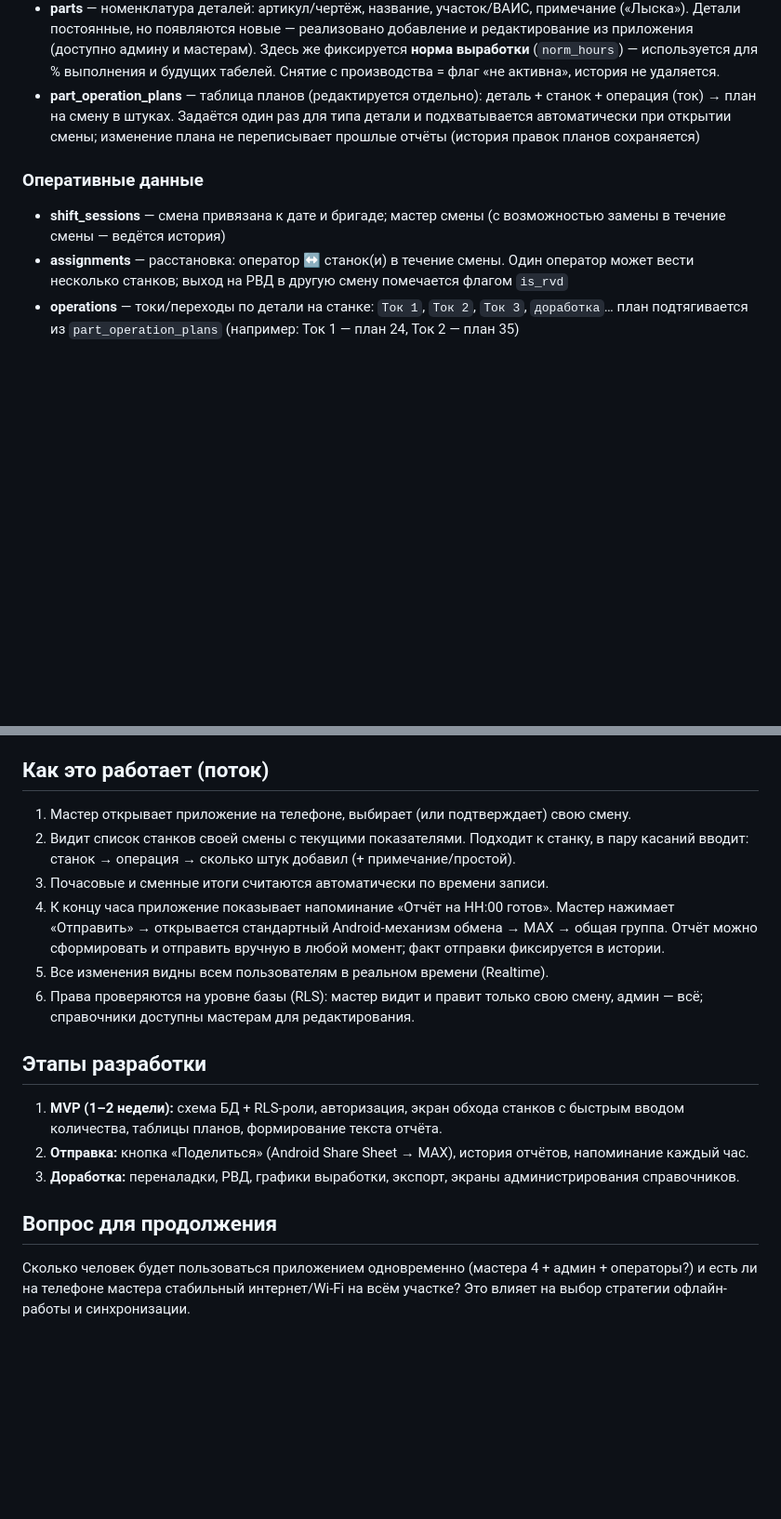
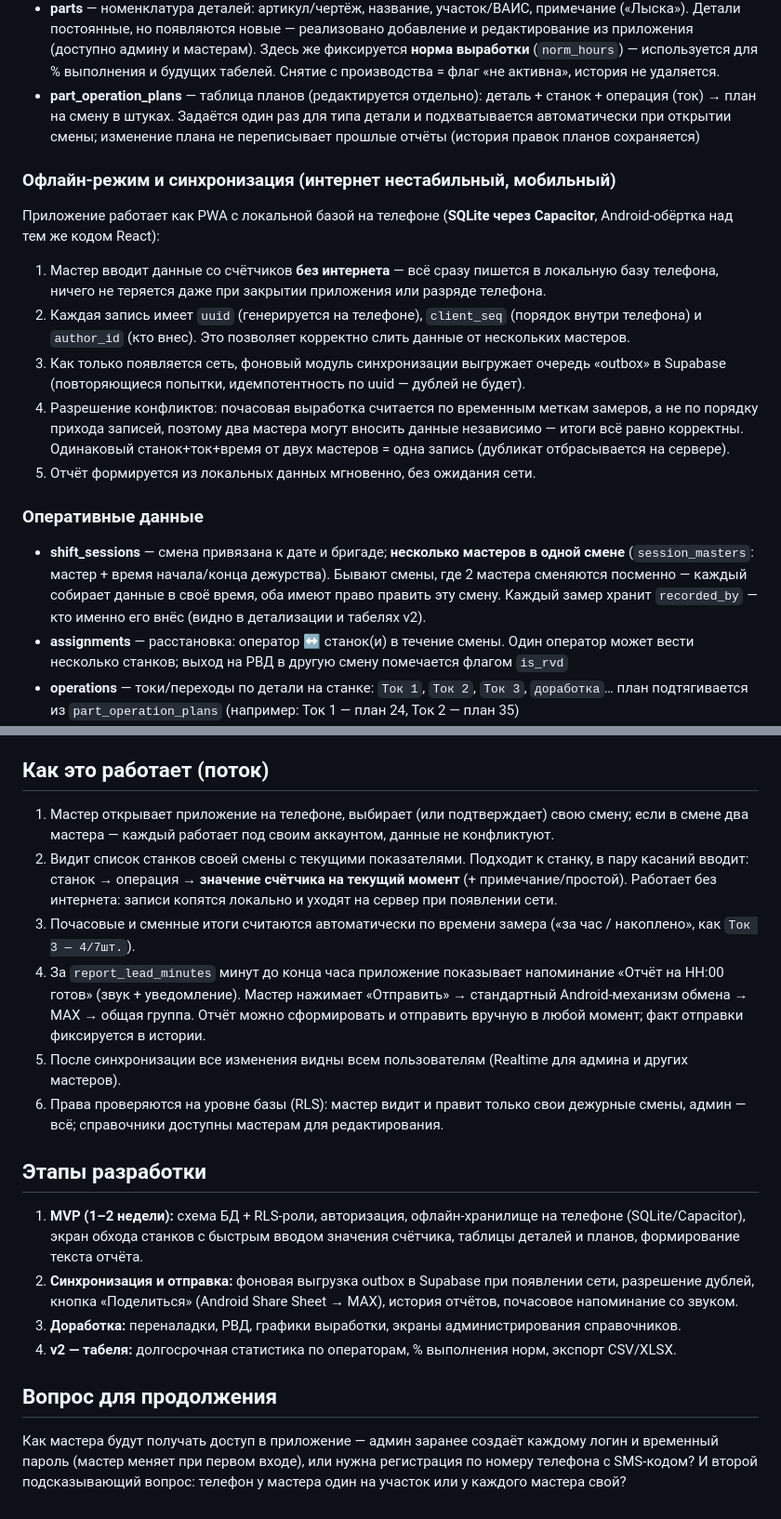
Before and after one commit to jonchel/CKLine, a Markdown page: README.md, 2 parts joined by grey strips. Shown at 93% size. Drawn GitHub-style; blank space fills up the shorter version.

Commit message:
docs: offline sync (SQLite/Capacitor), multi-master shifts, updated flow and roles

```diff
--- a/README.md
+++ b/README.md
@@ -28,9 +28,26 @@
   автоматически при открытии смены; изменение плана не переписывает прошлые отчёты
   (история правок планов сохраняется)
 
+### Офлайн-режим и синхронизация (интернет нестабильный, мобильный)
+Приложение работает как PWA с локальной базой на телефоне (**SQLite через Capacitor**, Android-обёртка
+над тем же кодом React):
+
+1. Мастер вводит данные со счётчиков **без интернета** — всё сразу пишется в локальную базу телефона,
+   ничего не теряется даже при закрытии приложения или разряде телефона.
+2. Каждая запись имеет `uuid` (генерируется на телефоне), `client_seq` (порядок внутри телефона)
+   и `author_id` (кто внес). Это позволяет корректно слить данные от нескольких мастеров.
+3. Как только появляется сеть, фоновый модуль синхронизации выгружает очередь «outbox» в Supabase
+   (повторяющиеся попытки, идемпотентность по uuid — дублей не будет).
+4. Разрешение конфликтов: почасовая выработка считается по временным меткам замеров, а не по порядку
+   прихода записей, поэтому два мастера могут вносить данные независимо — итоги всё равно корректны.
+   Одинаковый станок+ток+время от двух мастеров = одна запись (дубликат отбрасывается на сервере).
+5. Отчёт формируется из локальных данных мгновенно, без ожидания сети.
+
 ### Оперативные данные
-- **shift_sessions** — смена привязана к дате и бригаде; мастер смены (с возможностью
-  замены в течение смены — ведётся история)
+- **shift_sessions** — смена привязана к дате и бригаде; **несколько мастеров в одной смене**
+  (`session_masters`: мастер + время начала/конца дежурства). Бывают смены, где 2 мастера сменяются
+  посменно — каждый собирает данные в своё время, оба имеют право править эту смену.
+  Каждый замер хранит `recorded_by` — кто именно его внёс (видно в детализации и табелях v2).
 - **assignments** — расстановка: оператор ↔ станок(и) в течение смены.
   Один оператор может вести несколько станков; выход на РВД в другую смену помечается флагом `is_rvd`
 - **operations** — токи/переходы по детали на станке: `Ток 1`, `Ток 2`, `Ток 3`, `доработка`…
@@ -93,27 +111,31 @@
 
 ## Как это работает (поток)
 
-1. Мастер открывает приложение на телефоне, выбирает (или подтверждает) свою смену.
+1. Мастер открывает приложение на телефоне, выбирает (или подтверждает) свою смену;
+   если в смене два мастера — каждый работает под своим аккаунтом, данные не конфликтуют.
 2. Видит список станков своей смены с текущими показателями. Подходит к станку,
-   в пару касаний вводит: станок → операция → сколько штук добавил (+ примечание/простой).
-3. Почасовые и сменные итоги считаются автоматически по времени записи.
-4. К концу часа приложение показывает напоминание «Отчёт на HH:00 готов». Мастер нажимает
-   «Отправить» → открывается стандартный Android-механизм обмена → MAX → общая группа.
+   в пару касаний вводит: станок → операция → **значение счётчика на текущий момент** (+ примечание/простой).
+   Работает без интернета: записи копятся локально и уходят на сервер при появлении сети.
+3. Почасовые и сменные итоги считаются автоматически по времени замера
+   («за час / накоплено», как `Ток 3 — 4/7шт.`).
+4. За `report_lead_minutes` минут до конца часа приложение показывает напоминание «Отчёт на HH:00 готов»
+   (звук + уведомление). Мастер нажимает «Отправить» → стандартный Android-механизм обмена → MAX → общая группа.
    Отчёт можно сформировать и отправить вручную в любой момент; факт отправки фиксируется в истории.
-5. Все изменения видны всем пользователям в реальном времени (Realtime).
-6. Права проверяются на уровне базы (RLS): мастер видит и правит только свою смену,
+5. После синхронизации все изменения видны всем пользователям (Realtime для админа и других мастеров).
+6. Права проверяются на уровне базы (RLS): мастер видит и правит только свои дежурные смены,
    админ — всё; справочники доступны мастерам для редактирования.
 
 ## Этапы разработки
 
-1. **MVP (1–2 недели):** схема БД + RLS-роли, авторизация, экран обхода станков с быстрым
-   вводом количества, таблицы планов, формирование текста отчёта.
-2. **Отправка:** кнопка «Поделиться» (Android Share Sheet → MAX), история отчётов,
-   напоминание каждый час.
-3. **Доработка:** переналадки, РВД, графики выработки, экспорт, экраны администрирования справочников.
+1. **MVP (1–2 недели):** схема БД + RLS-роли, авторизация, офлайн-хранилище на телефоне (SQLite/Capacitor),
+   экран обхода станков с быстрым вводом значения счётчика, таблицы деталей и планов, формирование текста отчёта.
+2. **Синхронизация и отправка:** фоновая выгрузка outbox в Supabase при появлении сети, разрешение дублей,
+   кнопка «Поделиться» (Android Share Sheet → MAX), история отчётов, почасовое напоминание со звуком.
+3. **Доработка:** переналадки, РВД, графики выработки, экраны администрирования справочников.
+4. **v2 — табеля:** долгосрочная статистика по операторам, % выполнения норм, экспорт CSV/XLSX.
 
 ## Вопрос для продолжения
 
-Сколько человек будет пользоваться приложением одновременно (мастера 4 + админ + операторы?)
-и есть ли на телефоне мастера стабильный интернет/Wi-Fi на всём участке? Это влияет на выбор
-стратегии офлайн-работы и синхронизации.
+Как мастера будут получать доступ в приложение — админ заранее создаёт каждому логин и временный пароль
+(мастер меняет при первом входе), или нужна регистрация по номеру телефона с SMS-кодом?
+И второй подсказывающий вопрос: телефон у мастера один на участок или у каждого мастера свой?
```
Also changed, not shown: other parts of README.md (+5 -4 lines).
